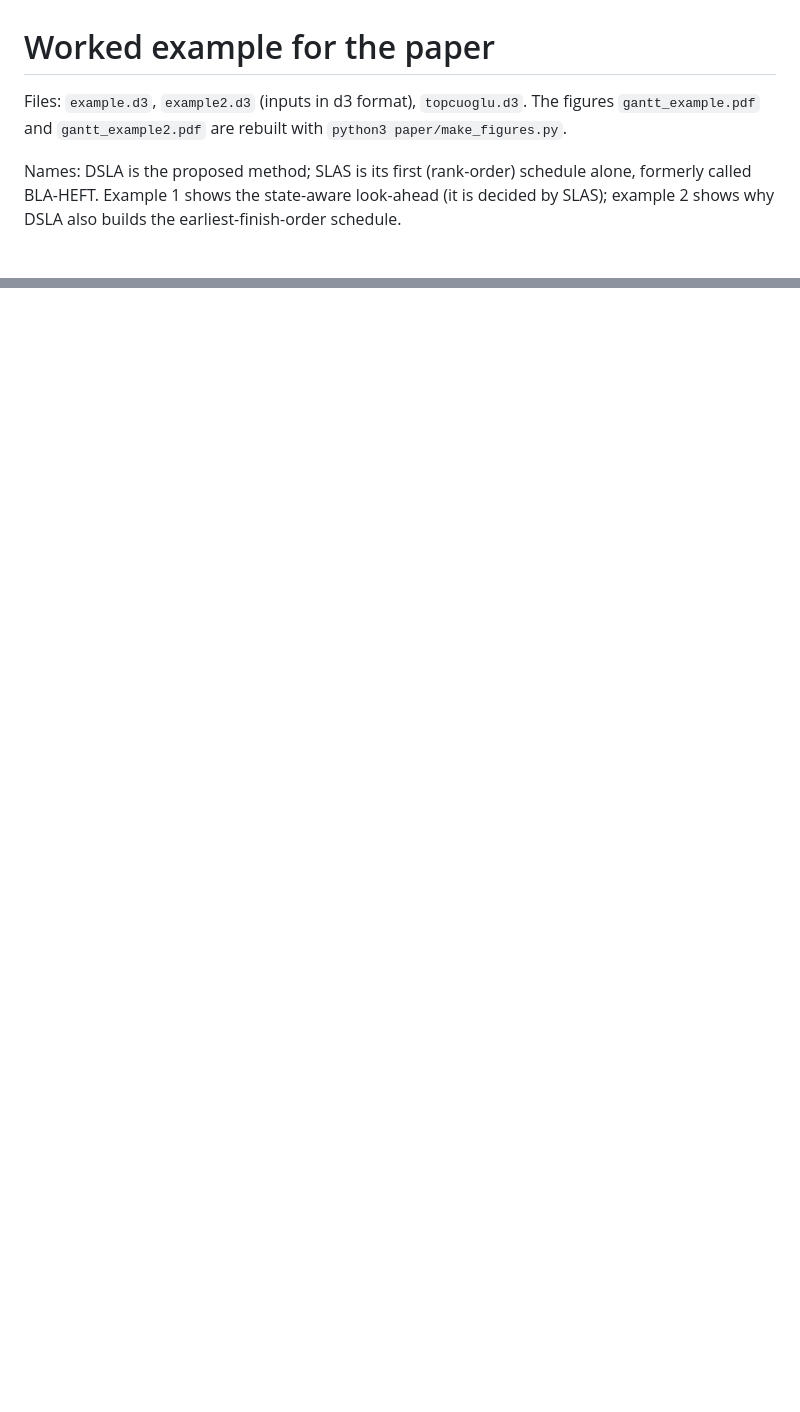
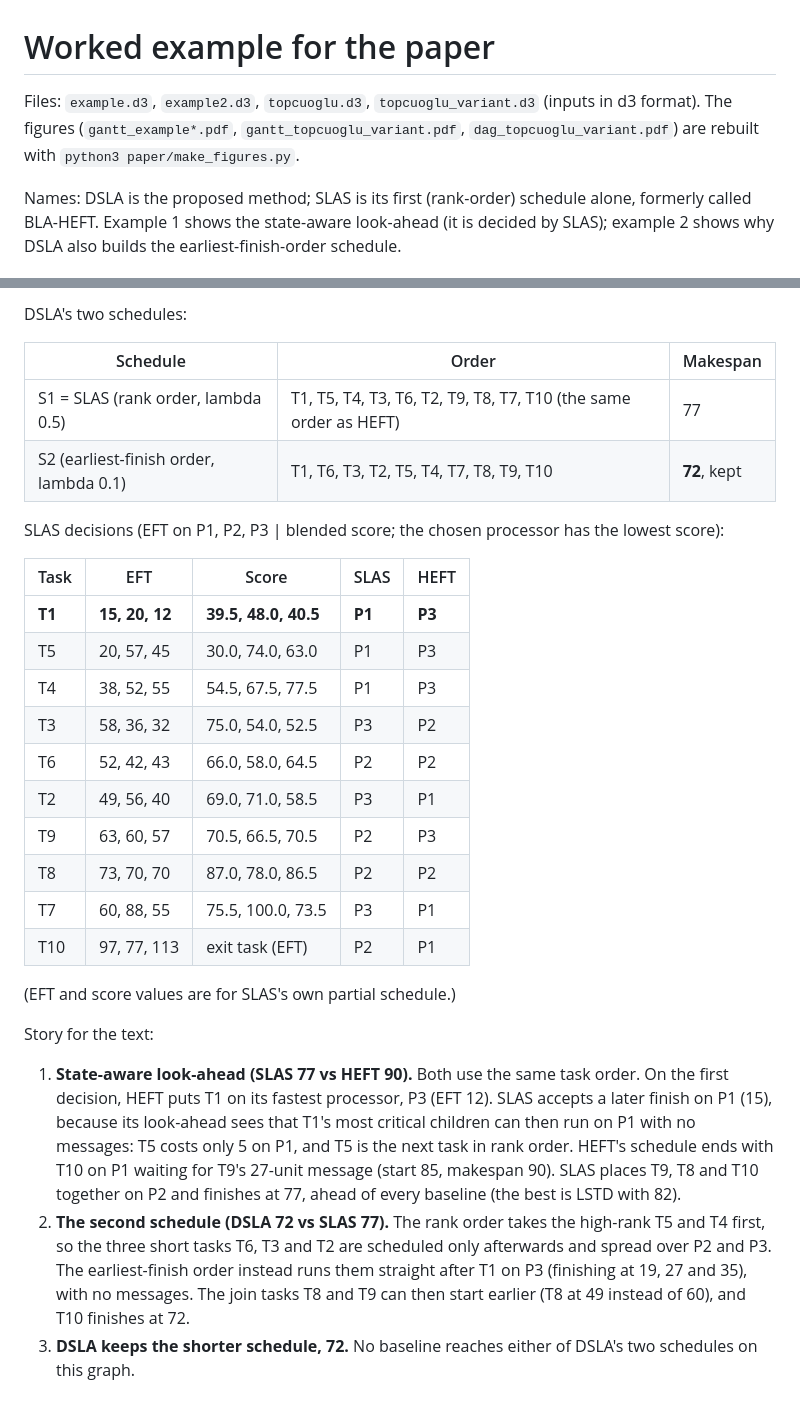
Before and after one commit to alphanum545/scheduling-benchmark, a Markdown page: paper/worked_example/README.md, 2 parts joined by grey strips. Rendered like a GitHub page; blank space fills up the shorter version.

```diff
--- a/paper/worked_example/README.md
+++ b/paper/worked_example/README.md
@@ -1,7 +1,8 @@
 # Worked example for the paper
 
-Files: `example.d3`, `example2.d3` (inputs in d3 format), `topcuoglu.d3`. The figures `gantt_example.pdf` and
-`gantt_example2.pdf` are rebuilt with `python3 paper/make_figures.py`.
+Files: `example.d3`, `example2.d3`, `topcuoglu.d3`, `topcuoglu_variant.d3` (inputs in d3 format). The figures
+(`gantt_example*.pdf`, `gantt_topcuoglu_variant.pdf`, `dag_topcuoglu_variant.pdf`) are rebuilt with
+`python3 paper/make_figures.py`.
 
 Names: DSLA is the proposed method; SLAS is its first (rank-order) schedule alone, formerly called BLA-HEFT.
 Example 1 shows the state-aware look-ahead (it is decided by SLAS); example 2 shows why DSLA also builds the
@@ -100,0 +145,39 @@ performance.
+DSLA's two schedules:
+
+| Schedule | Order | Makespan |
+|---|---|---|
+| S1 = SLAS (rank order, lambda 0.5) | T1, T5, T4, T3, T6, T2, T9, T8, T7, T10 (the same order as HEFT) | 77 |
+| S2 (earliest-finish order, lambda 0.1) | T1, T6, T3, T2, T5, T4, T7, T8, T9, T10 | **72**, kept |
+
+SLAS decisions (EFT on P1, P2, P3 | blended score; the chosen processor has the lowest score):
+
+| Task | EFT | Score | SLAS | HEFT |
+|---|---|---|---|---|
+| **T1** | **15, 20, 12** | **39.5, 48.0, 40.5** | **P1** | **P3** |
+| T5 | 20, 57, 45 | 30.0, 74.0, 63.0 | P1 | P3 |
+| T4 | 38, 52, 55 | 54.5, 67.5, 77.5 | P1 | P3 |
+| T3 | 58, 36, 32 | 75.0, 54.0, 52.5 | P3 | P2 |
+| T6 | 52, 42, 43 | 66.0, 58.0, 64.5 | P2 | P2 |
+| T2 | 49, 56, 40 | 69.0, 71.0, 58.5 | P3 | P1 |
+| T9 | 63, 60, 57 | 70.5, 66.5, 70.5 | P2 | P3 |
+| T8 | 73, 70, 70 | 87.0, 78.0, 86.5 | P2 | P2 |
+| T7 | 60, 88, 55 | 75.5, 100.0, 73.5 | P3 | P1 |
+| T10 | 97, 77, 113 | exit task (EFT) | P2 | P1 |
+
+(EFT and score values are for SLAS's own partial schedule.)
+
+Story for the text:
+
+1. **State-aware look-ahead (SLAS 77 vs HEFT 90).** Both use the same task order. On the first decision,
+   HEFT puts T1 on its fastest processor, P3 (EFT 12). SLAS accepts a later finish on P1 (15), because
+   its look-ahead sees that T1's most critical children can then run on P1 with no messages: T5 costs
+   only 5 on P1, and T5 is the next task in rank order. HEFT's schedule ends with T10 on P1 waiting for
+   T9's 27-unit message (start 85, makespan 90). SLAS places T9, T8 and T10 together on P2 and finishes
+   at 77, ahead of every baseline (the best is LSTD with 82).
+2. **The second schedule (DSLA 72 vs SLAS 77).** The rank order takes the high-rank T5 and T4 first, so
+   the three short tasks T6, T3 and T2 are scheduled only afterwards and spread over P2 and P3. The
+   earliest-finish order instead runs them straight after T1 on P3 (finishing at 19, 27 and 35), with no
+   messages. The join tasks T8 and T9 can then start earlier (T8 at 49 instead of 60), and T10 finishes
+   at 72.
+3. **DSLA keeps the shorter schedule, 72.** No baseline reaches either of DSLA's two schedules on this
+   graph.
```
Also changed, not shown: other parts of paper/worked_example/README.md (+43 -0 lines).
